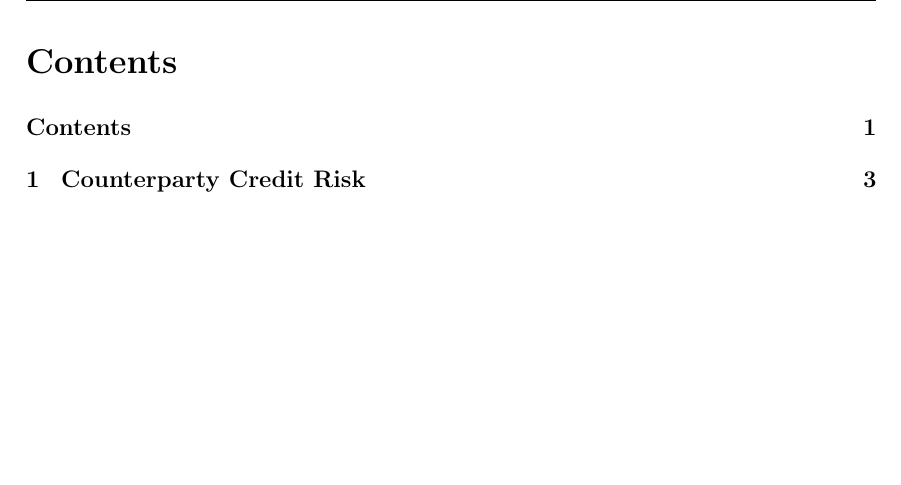
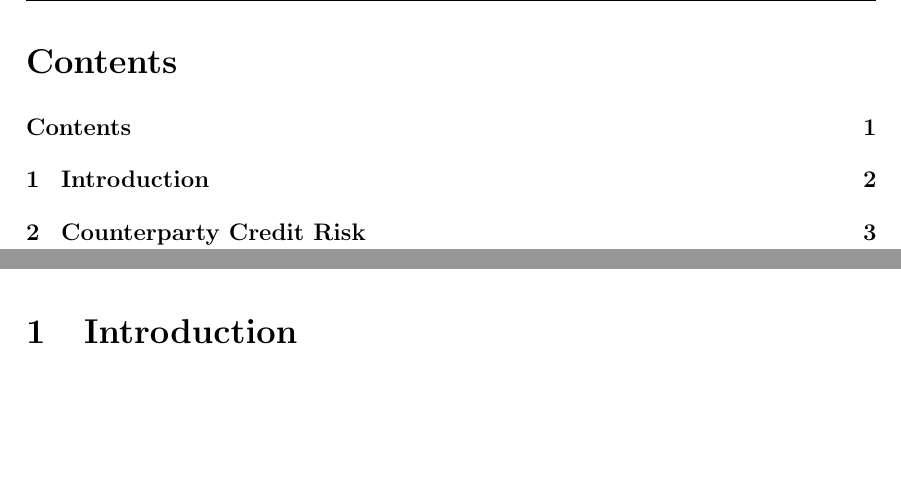
Before and after one commit to sebastianbaltser/master-thesis, a LaTeX thesis (thesis/main.tex, which reads thesis/content/front-matter/introduction/sub-main.tex): part of page 2 of 62 before the commit and two parts of pages 2 and 3 of 62 after it, the two joined at a grey line, cut so that both start at the same text, the shorter picture padded with empty space. Compiled offline with pdfLaTeX.

Commit message:
Create introduction source folder

```diff
--- /dev/null
+++ b/thesis/content/front-matter/introduction/sub-main.tex
@@ -0,0 +1,7 @@
+% !TEX root = ../front-matter.tex
+\documentclass[main.tex]{subfiles}
+
+\begin{document}
+    \section{Introduction}
+
+\end{document}
```
Also changed, not shown: thesis/content/front-matter/front-matter.tex (+1 -0 lines).
